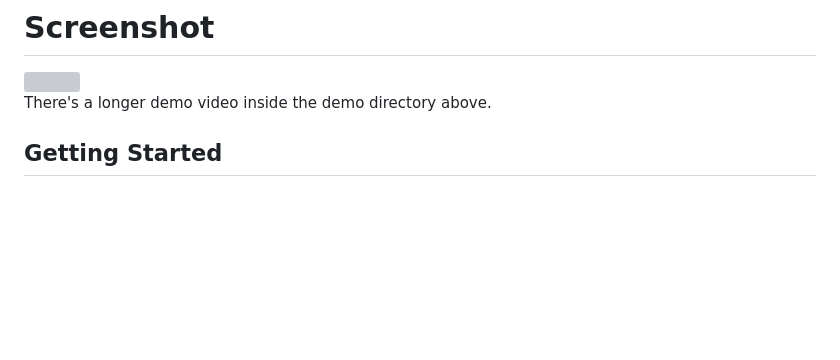
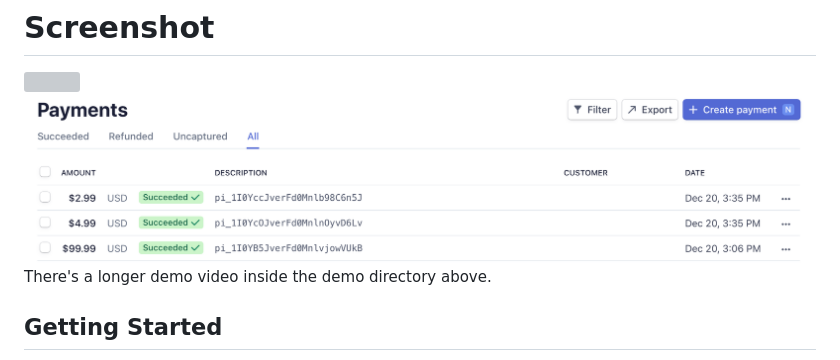
Before and after one commit to tilay123/Stripe_Demo_Til, a Markdown page: README.md, the part around the change. GitHub-like rendering; pictures changed too: demo/payments.png (added); blank space fills up the shorter version; grey boxes are pictures that could not be loaded.

Commit message:
added more screenshot

```diff
--- a/README.md
+++ b/README.md
@@ -10,6 +10,8 @@ Til Bahadur Baniya
 
 # Screenshot
 <img src="./demo/Hnet-image.gif" height="500">
+
+<img src="./demo/payments.png" height="300">
 
  There's a longer demo video inside the demo directory above.
 
```
